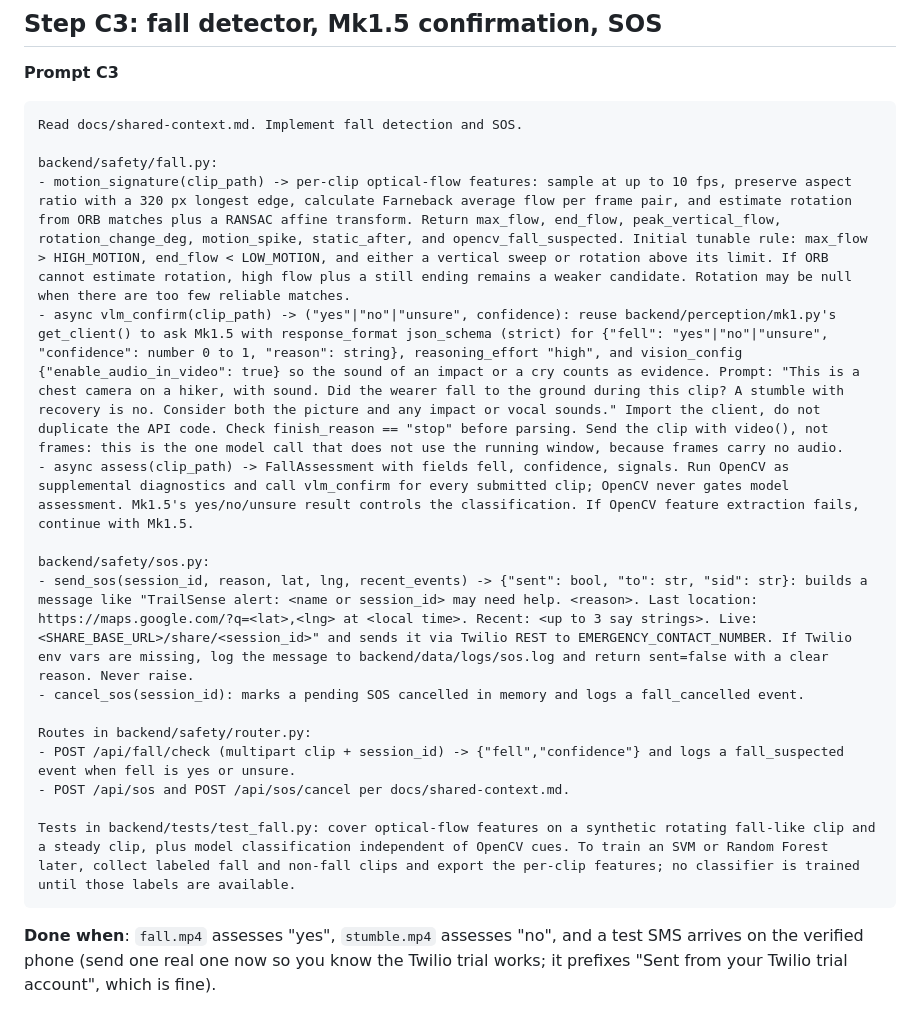
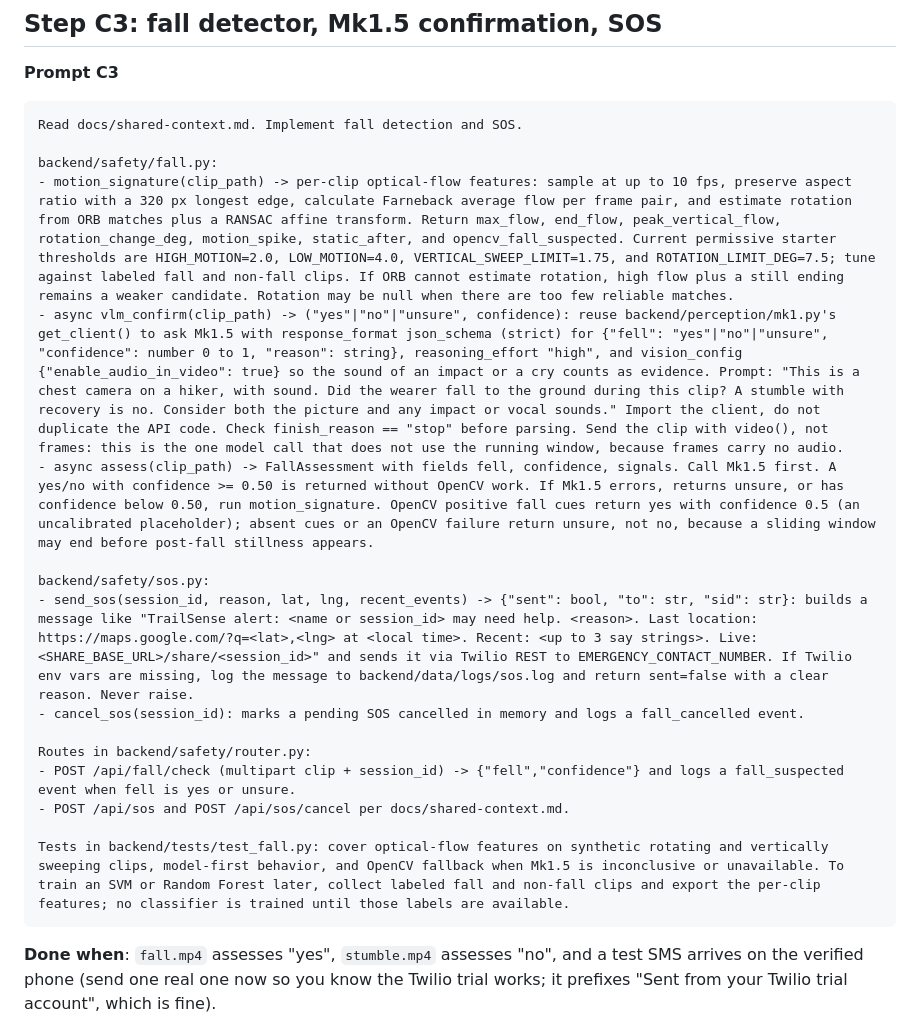
Before and after one commit to vuer13/DubHacks2026, a Markdown page: docs/safety-and-nav.md, the part around the change. GitHub-like rendering.

Commit message:
Updated safety documentation

````diff
--- a/docs/safety-and-nav.md
+++ b/docs/safety-and-nav.md
@@ -83,9 +83,9 @@ Tests in backend/tests/test_trail.py: brief returns under 50 words for demo.gpx;
 Read docs/shared-context.md. Implement fall detection and SOS.
 
 backend/safety/fall.py:
-- motion_signature(clip_path) -> per-clip optical-flow features: sample at up to 10 fps, preserve aspect ratio with a 320 px longest edge, calculate Farneback average flow per frame pair, and estimate rotation from ORB matches plus a RANSAC affine transform. Return max_flow, end_flow, peak_vertical_flow, rotation_change_deg, motion_spike, static_after, and opencv_fall_suspected. Initial tunable rule: max_flow > HIGH_MOTION, end_flow < LOW_MOTION, and either a vertical sweep or rotation above its limit. If ORB cannot estimate rotation, high flow plus a still ending remains a weaker candidate. Rotation may be null when there are too few reliable matches.
+- motion_signature(clip_path) -> per-clip optical-flow features: sample at up to 10 fps, preserve aspect ratio with a 320 px longest edge, calculate Farneback average flow per frame pair, and estimate rotation from ORB matches plus a RANSAC affine transform. Return max_flow, end_flow, peak_vertical_flow, rotation_change_deg, motion_spike, static_after, and opencv_fall_suspected. Current permissive starter thresholds are HIGH_MOTION=2.0, LOW_MOTION=4.0, VERTICAL_SWEEP_LIMIT=1.75, and ROTATION_LIMIT_DEG=7.5; tune against labeled fall and non-fall clips. If ORB cannot estimate rotation, high flow plus a still ending remains a weaker candidate. Rotation may be null when there are too few reliable matches.
 - async vlm_confirm(clip_path) -> ("yes"|"no"|"unsure", confidence): reuse backend/perception/mk1.py's get_client() to ask Mk1.5 with response_format json_schema (strict) for {"fell": "yes"|"no"|"unsure", "confidence": number 0 to 1, "reason": string}, reasoning_effort "high", and vision_config {"enable_audio_in_video": true} so the sound of an impact or a cry counts as evidence. Prompt: "This is a chest camera on a hiker, with sound. Did the wearer fall to the ground during this clip? A stumble with recovery is no. Consider both the picture and any impact or vocal sounds." Import the client, do not duplicate the API code. Check finish_reason == "stop" before parsing. Send the clip with video(), not frames: this is the one model call that does not use the running window, because frames carry no audio.
-- async assess(clip_path) -> FallAssessment with fields fell, confidence, signals. Run OpenCV as supplemental diagnostics and call vlm_confirm for every submitted clip; OpenCV never gates model assessment. Mk1.5's yes/no/unsure result controls the classification. If OpenCV feature extraction fails, continue with Mk1.5.
+- async assess(clip_path) -> FallAssessment with fields fell, confidence, signals. Call Mk1.5 first. A yes/no with confidence >= 0.50 is returned without OpenCV work. If Mk1.5 errors, returns unsure, or has confidence below 0.50, run motion_signature. OpenCV positive fall cues return yes with confidence 0.5 (an uncalibrated placeholder); absent cues or an OpenCV failure return unsure, not no, because a sliding window may end before post-fall stillness appears.
 
 backend/safety/sos.py:
 - send_sos(session_id, reason, lat, lng, recent_events) -> {"sent": bool, "to": str, "sid": str}: builds a message like "TrailSense alert: <name or session_id> may need help. <reason>. Last location: https://maps.google.com/?q=<lat>,<lng> at <local time>. Recent: <up to 3 say strings>. Live: <SHARE_BASE_URL>/share/<session_id>" and sends it via Twilio REST to EMERGENCY_CONTACT_NUMBER. If Twilio env vars are missing, log the message to backend/data/logs/sos.log and return sent=false with a clear reason. Never raise.
@@ -95,7 +95,7 @@ Routes in backend/safety/router.py:
 - POST /api/fall/check (multipart clip + session_id) -> {"fell","confidence"} and logs a fall_suspected event when fell is yes or unsure.
 - POST /api/sos and POST /api/sos/cancel per docs/shared-context.md.
 
-Tests in backend/tests/test_fall.py: cover optical-flow features on a synthetic rotating fall-like clip and a steady clip, plus model classification independent of OpenCV cues. To train an SVM or Random Forest later, collect labeled fall and non-fall clips and export the per-clip features; no classifier is trained until those labels are available.
+Tests in backend/tests/test_fall.py: cover optical-flow features on synthetic rotating and vertically sweeping clips, model-first behavior, and OpenCV fallback when Mk1.5 is inconclusive or unavailable. To train an SVM or Random Forest later, collect labeled fall and non-fall clips and export the per-clip features; no classifier is trained until those labels are available.
 ```
 
 **Done when**: `fall.mp4` assesses "yes", `stumble.mp4` assesses "no", and a test SMS arrives on the verified phone (send one real one now so you know the Twilio trial works; it prefixes "Sent from your Twilio trial account", which is fine).
````
